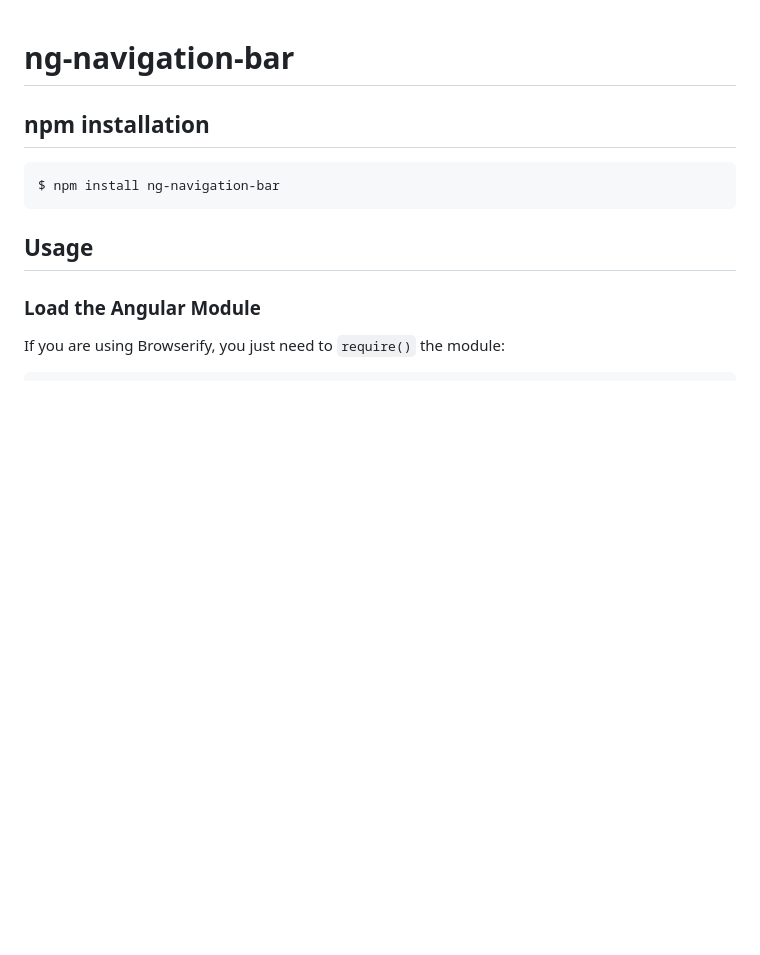
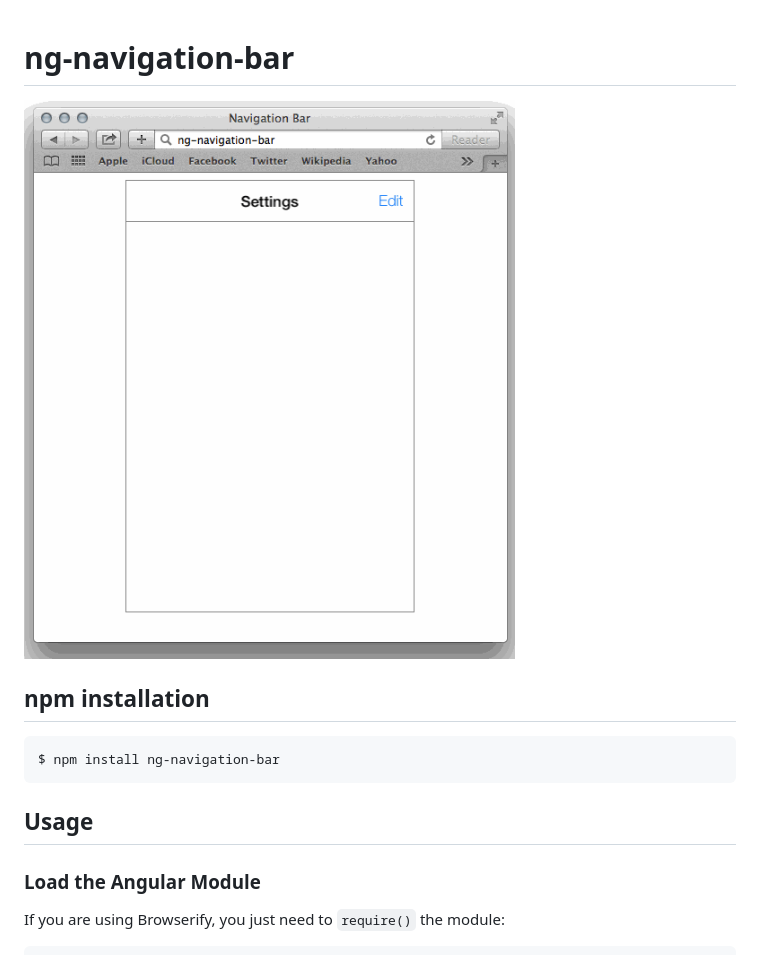
Before and after one commit to bpierre/ng-navigation-bar, a Markdown page: README.md, the part around the change. GitHub-like rendering; pictures changed too: demo.gif (added); blank space fills up the shorter version.

Commit message:
Demo

```diff
--- a/README.md
+++ b/README.md
@@ -1,4 +1,6 @@
 # ng-navigation-bar
+
+![demonstration](demo.gif)
 
 ## npm installation
 
```
